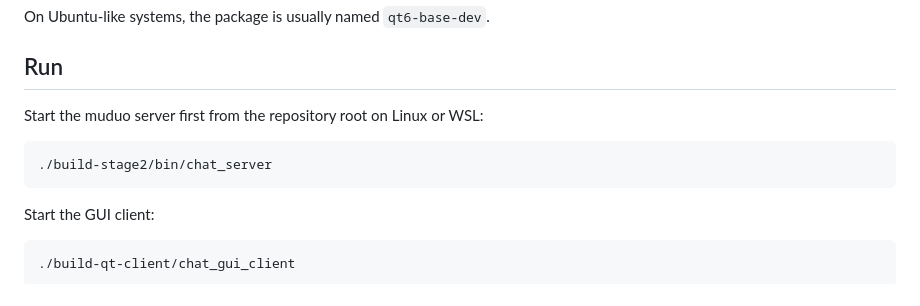
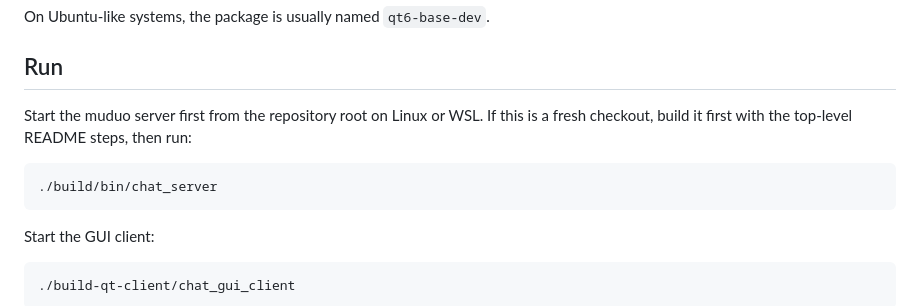
Before and after one commit to Aletheia06/ChatService, a Markdown page: qt-client/README.md, the part around the change. Drawn GitHub-style.

````diff
--- a/qt-client/README.md
+++ b/qt-client/README.md
@@ -56,10 +56,10 @@ On Ubuntu-like systems, the package is usually named `qt6-base-dev`.
 
 ## Run
 
-Start the muduo server first from the repository root on Linux or WSL:
+Start the muduo server first from the repository root on Linux or WSL. If this is a fresh checkout, build it first with the top-level README steps, then run:
 
 ```sh
-./build-stage2/bin/chat_server
+./build/bin/chat_server
 ```
 
 Start the GUI client:
````
Also changed, not shown: README.md (+33 -14 lines), README.zh-CN.md (added, +286 -0 lines).
